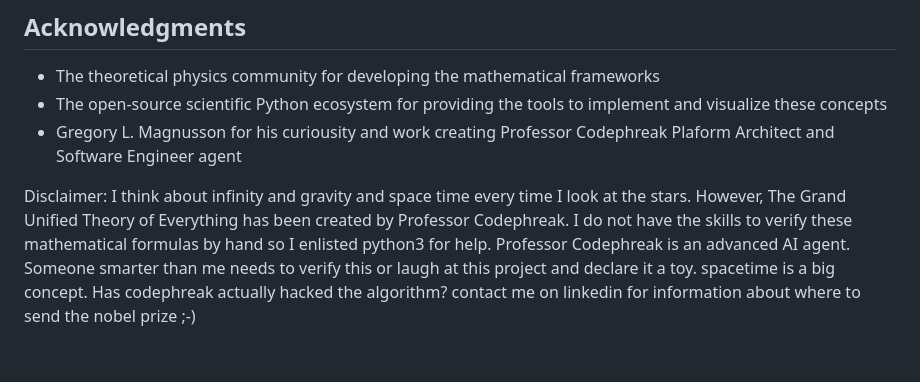
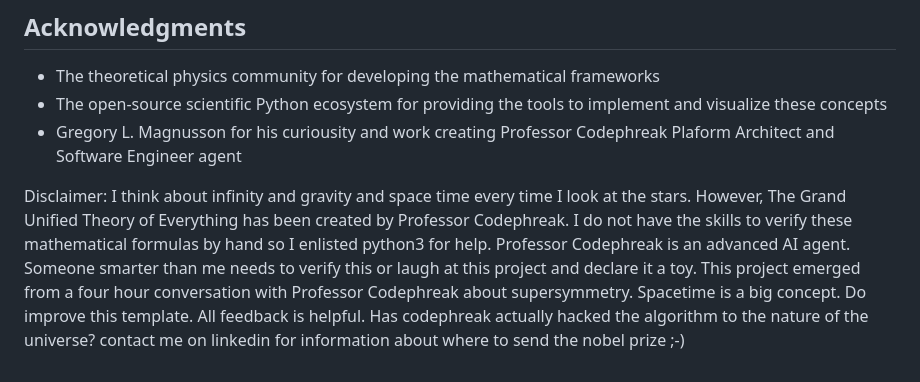
Before and after one commit to GrandUnifiedTheoryOfEverything/gutoe, a Markdown page: README.md, the part around the change. GitHub-like rendering.

```diff
--- a/README.md
+++ b/README.md
@@ -527,4 +527,4 @@ This project is Grand Unified Theory of Everything (c) 2025 Professor Codeprehak
 - The open-source scientific Python ecosystem for providing the tools to implement and visualize these concepts
 - Gregory L. Magnusson for his curiousity and work creating Professor Codephreak Plaform Architect and Software Engineer agent
 
-Disclaimer: I think about infinity and gravity and space time every time I look at the stars. However, The Grand Unified Theory of Everything has been created by Professor Codephreak. I do not have the skills to verify these mathematical formulas by hand so I enlisted python3 for help. Professor Codephreak is an advanced AI agent. Someone smarter than me needs to verify this or laugh at this project and declare it a toy. spacetime is a big concept. Has codephreak actually hacked the algorithm? contact me on linkedin for information about where to send the nobel prize ;-)
+Disclaimer: I think about infinity and gravity and space time every time I look at the stars. However, The Grand Unified Theory of Everything has been created by Professor Codephreak. I do not have the skills to verify these mathematical formulas by hand so I enlisted python3 for help. Professor Codephreak is an advanced AI agent. Someone smarter than me needs to verify this or laugh at this project and declare it a toy. This project emerged from a four hour conversation with Professor Codephreak about supersymmetry. Spacetime is a big concept. Do improve this template. All feedback is helpful. Has codephreak actually hacked the algorithm to the nature of the universe? contact me on linkedin for information about where to send the nobel prize ;-)
```
